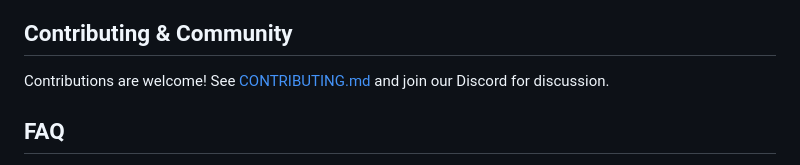
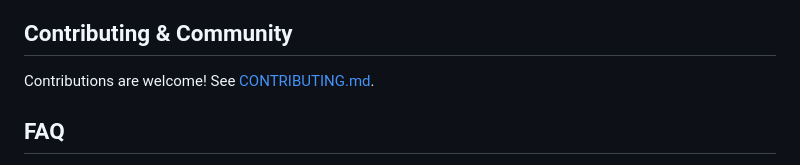
Before and after one commit to PV-Bhat/vibe-check-mcp-server, a Markdown page: README.md, the part around the change. Drawn GitHub-style.

```diff
--- a/README.md
+++ b/README.md
@@ -201,7 +201,7 @@ This repository includes a CI-based security scan that runs on every pull reques
 4. Optional human-in-the-loop review
 
 ## Contributing & Community
-Contributions are welcome! See [CONTRIBUTING.md](./CONTRIBUTING.md) and join our Discord for discussion.
+Contributions are welcome! See [CONTRIBUTING.md](./CONTRIBUTING.md).
 
 ## FAQ
 - **Does it increase latency?** A single CPI call typically adds ~1 second depending on the provider.
```
